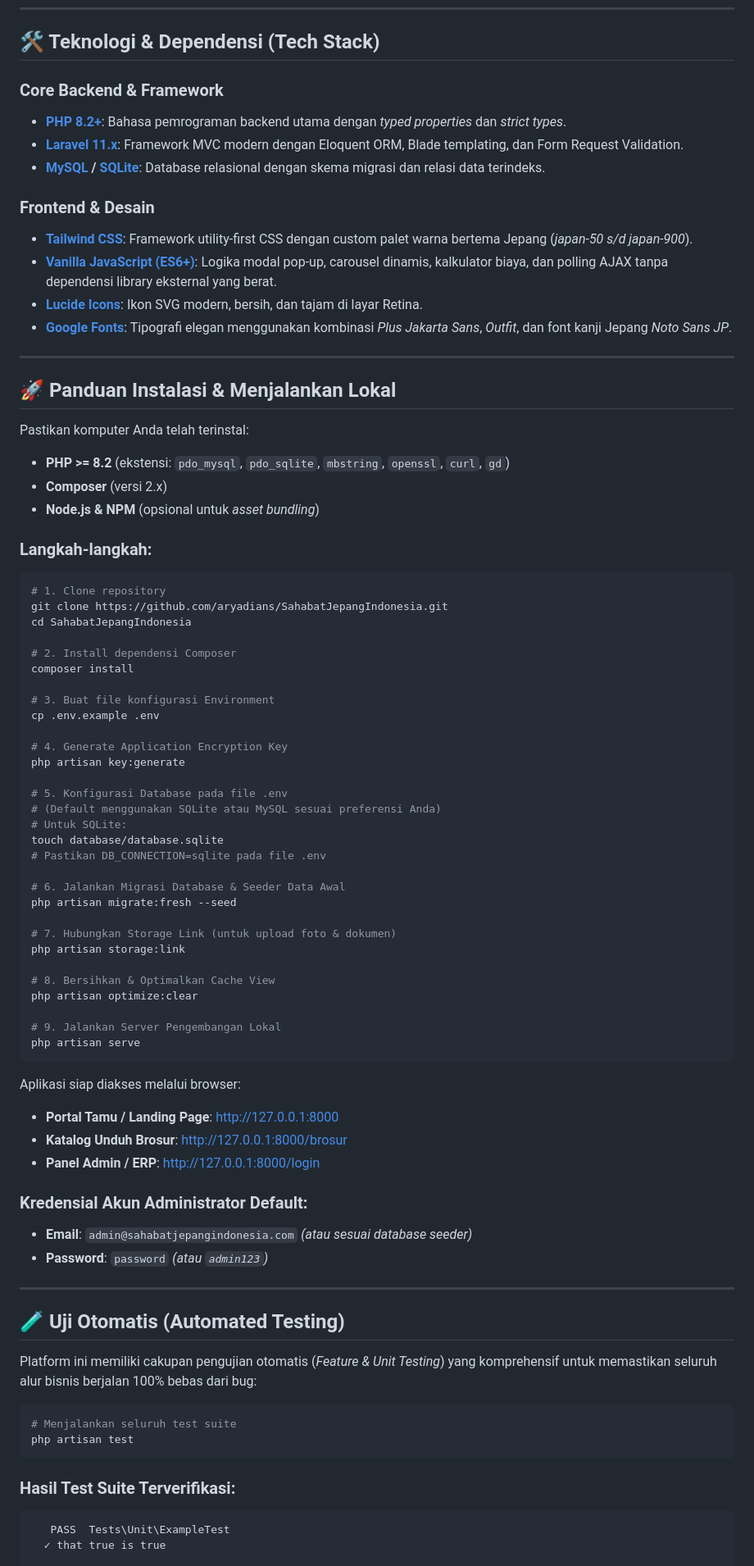
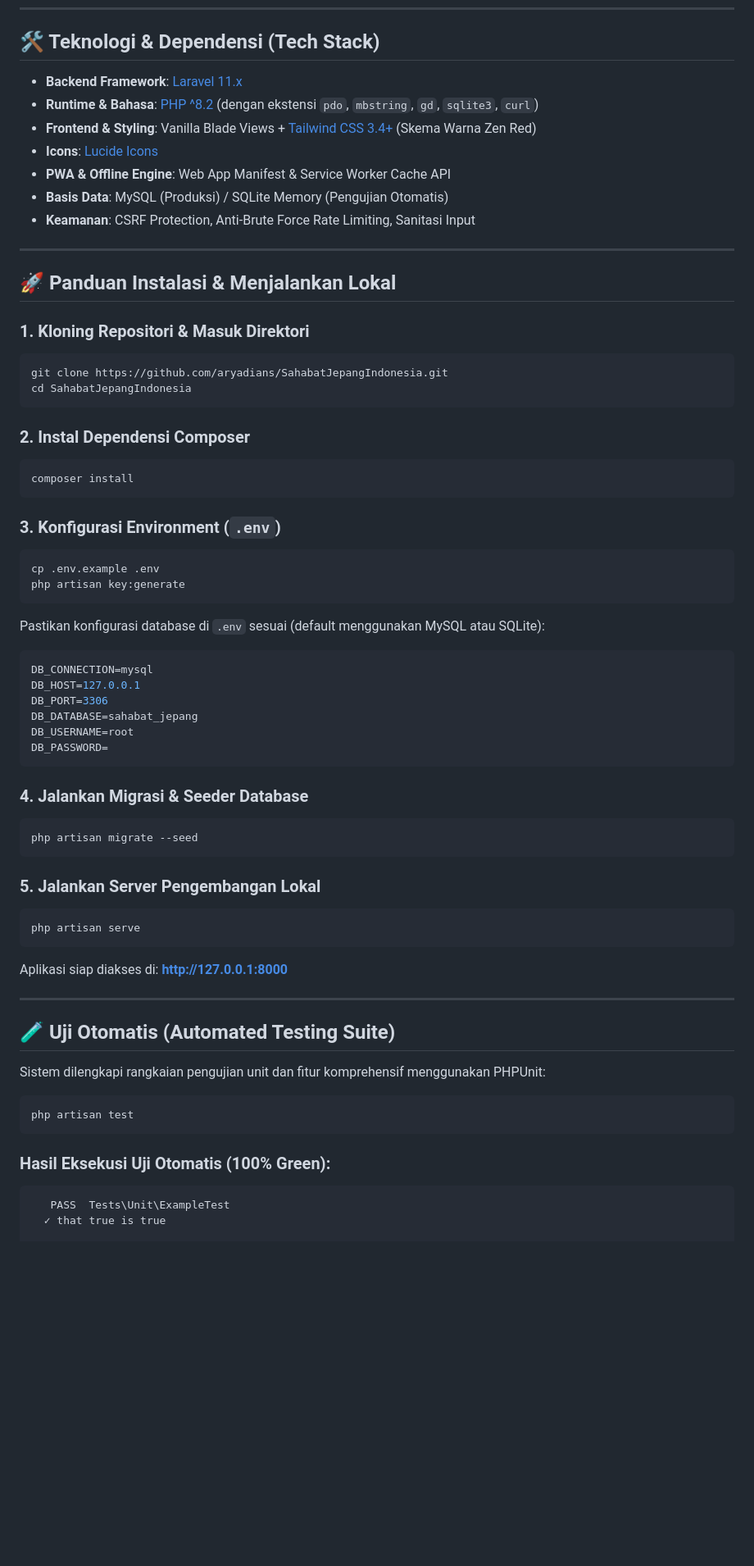
Before and after one commit to aryadians/SahabatJepangIndonesia, a Markdown page: README.md, the part around one of its changes. Shown at 82% size. Rendered like a GitHub page; blank space fills up the shorter version.

````diff
--- a/README.md
+++ b/README.md
@@ -162,82 +210,67 @@ Untuk menjamin kenyamanan pengguna tanpa konfigurasi WebSocket server yang rumit
 
 ## 🛠️ Teknologi & Dependensi (Tech Stack)
 
-### Core Backend & Framework
-- **[PHP 8.2+](https://php.net)**: Bahasa pemrograman backend utama dengan *typed properties* dan *strict types*.
-- **[Laravel 11.x](https://laravel.com)**: Framework MVC modern dengan Eloquent ORM, Blade templating, dan Form Request Validation.
-- **[MySQL](https://www.mysql.com/) / [SQLite](https://www.sqlite.org/)**: Database relasional dengan skema migrasi dan relasi data terindeks.
-
-### Frontend & Desain
-- **[Tailwind CSS](https://tailwindcss.com)**: Framework utility-first CSS dengan custom palet warna bertema Jepang (*japan-50 s/d japan-900*).
-- **[Vanilla JavaScript (ES6+)](https://developer.mozilla.org/en-US/docs/Web/JavaScript)**: Logika modal pop-up, carousel dinamis, kalkulator biaya, dan polling AJAX tanpa dependensi library eksternal yang berat.
-- **[Lucide Icons](https://lucide.dev/)**: Ikon SVG modern, bersih, dan tajam di layar Retina.
-- **[Google Fonts](https://fonts.google.com/)**: Tipografi elegan menggunakan kombinasi *Plus Jakarta Sans*, *Outfit*, dan font kanji Jepang *Noto Sans JP*.
+- **Backend Framework**: [Laravel 11.x](https://laravel.com)
+- **Runtime & Bahasa**: [PHP ^8.2](https://php.net) (dengan ekstensi `pdo`, `mbstring`, `gd`, `sqlite3`, `curl`)
+- **Frontend & Styling**: Vanilla Blade Views + [Tailwind CSS 3.4+](https://tailwindcss.com) (Skema Warna Zen Red)
+- **Icons**: [Lucide Icons](https://lucide.dev)
+- **PWA & Offline Engine**: Web App Manifest & Service Worker Cache API
+- **Basis Data**: MySQL (Produksi) / SQLite Memory (Pengujian Otomatis)
+- **Keamanan**: CSRF Protection, Anti-Brute Force Rate Limiting, Sanitasi Input
 
 ---
 
 ## 🚀 Panduan Instalasi & Menjalankan Lokal
 
-Pastikan komputer Anda telah terinstal:
-- **PHP >= 8.2** (ekstensi: `pdo_mysql`, `pdo_sqlite`, `mbstring`, `openssl`, `curl`, `gd`)
-- **Composer** (versi 2.x)
-- **Node.js & NPM** (opsional untuk *asset bundling*)
-
-### Langkah-langkah:
-
+### 1. Kloning Repositori & Masuk Direktori
 ```bash
-# 1. Clone repository
 git clone https://github.com/aryadians/SahabatJepangIndonesia.git
 cd SahabatJepangIndonesia
+```
 
-# 2. Install dependensi Composer
+### 2. Instal Dependensi Composer
+```bash
 composer install
+```
 
-# 3. Buat file konfigurasi Environment
+### 3. Konfigurasi Environment (`.env`)
+```bash
 cp .env.example .env
+php artisan key:generate
+```
 
-# 4. Generate Application Encryption Key
-php artisan key:generate
+Pastikan konfigurasi database di `.env` sesuai (default menggunakan MySQL atau SQLite):
+```env
+DB_CONNECTION=mysql
+DB_HOST=127.0.0.1
+DB_PORT=3306
+DB_DATABASE=sahabat_jepang
+DB_USERNAME=root
+DB_PASSWORD=
+```
 
-# 5. Konfigurasi Database pada file .env
-# (Default menggunakan SQLite atau MySQL sesuai preferensi Anda)
-# Untuk SQLite:
-touch database/database.sqlite
-# Pastikan DB_CONNECTION=sqlite pada file .env
+### 4. Jalankan Migrasi & Seeder Database
+```bash
+php artisan migrate --seed
+```
 
-# 6. Jalankan Migrasi Database & Seeder Data Awal
-php artisan migrate:fresh --seed
-
-# 7. Hubungkan Storage Link (untuk upload foto & dokumen)
-php artisan storage:link
-
-# 8. Bersihkan & Optimalkan Cache View
-php artisan optimize:clear
-
-# 9. Jalankan Server Pengembangan Lokal
+### 5. Jalankan Server Pengembangan Lokal
+```bash
 php artisan serve
 ```
-
-Aplikasi siap diakses melalui browser:
-- **Portal Tamu / Landing Page**: [http://127.0.0.1:8000](http://127.0.0.1:8000)
-- **Katalog Unduh Brosur**: [http://127.0.0.1:8000/brosur](http://127.0.0.1:8000/brosur)
-- **Panel Admin / ERP**: [http://127.0.0.1:8000/login](http://127.0.0.1:8000/login)
-
-### Kredensial Akun Administrator Default:
-- **Email**: `admin@sahabatjepangindonesia.com` *(atau sesuai database seeder)*
-- **Password**: `password` *(atau `admin123`)*
+Aplikasi siap diakses di: **[http://127.0.0.1:8000](http://127.0.0.1:8000)**
 
 ---
 
-## 🧪 Uji Otomatis (Automated Testing)
+## 🧪 Uji Otomatis (Automated Testing Suite)
 
-Platform ini memiliki cakupan pengujian otomatis (*Feature & Unit Testing*) yang komprehensif untuk memastikan seluruh alur bisnis berjalan 100% bebas dari bug:
+Sistem dilengkapi rangkaian pengujian unit dan fitur komprehensif menggunakan PHPUnit:
 
 ```bash
-# Menjalankan seluruh test suite
 php artisan test
 ```
 
-### Hasil Test Suite Terverifikasi:
+### Hasil Eksekusi Uji Otomatis (100% Green):
 ```text
    PASS  Tests\Unit\ExampleTest
   ✓ that true is true
````
Also changed, not shown: other parts of README.md (+167 -99 lines).
